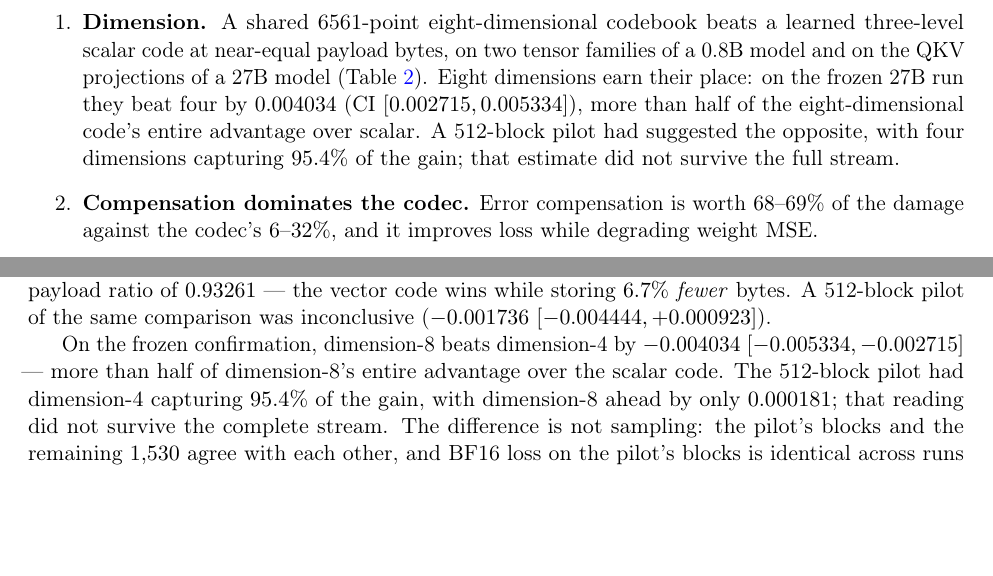
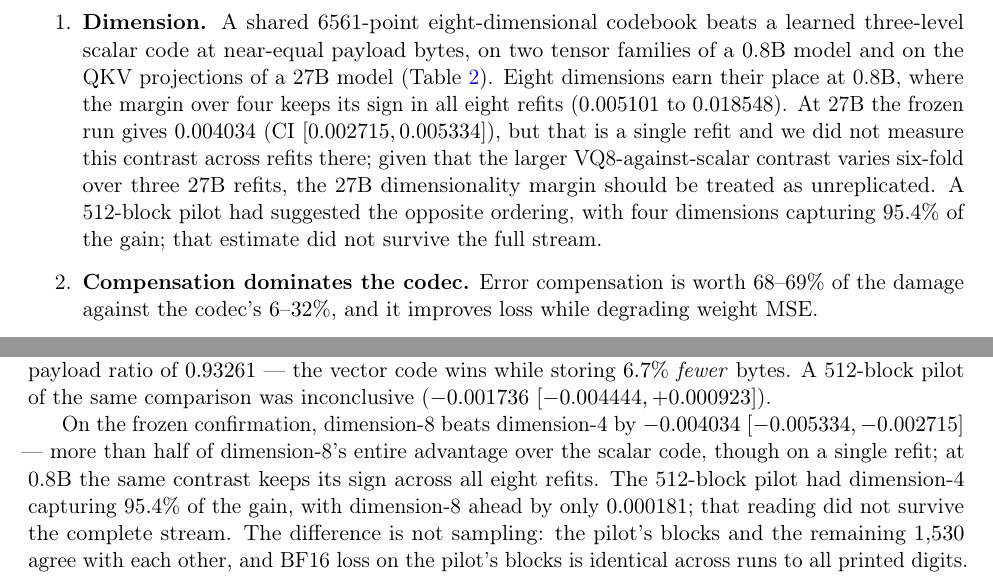
Before and after one commit to shayan65/low-rate-quantization, a LaTeX paper (paper/main.tex): two parts of pages 2 and 4 of 8, joined at a grey line, cut so that both start at the same text, the shorter picture padded with empty space. Compiled offline with pdfLaTeX.

Commit message:
Qualify the 27B dimensionality margin as unreplicated
Section 15 established that the VQ8-vs-scalar contrast varies six-fold across
three 27B refits. The VQ8-vs-VQ4 contrast at 27B is smaller still and was
measured on a single refit -- part E ran only scalar3 and vq8 -- yet the
contributions list and results section both quoted it without that caveat.

Both now say so, and both point to the 0.8B evidence, where the same contrast
keeps its sign across all eight refits (0.005101 to 0.018548). The 0.8B
dimensionality claim is refit-robust; the 27B one is not replicated.

```diff
--- a/paper/main.tex
+++ b/paper/main.tex
@@ -69,11 +69,14 @@ Concretely:
 \item \textbf{Dimension.} A shared 6561-point eight-dimensional codebook beats a
 learned three-level scalar code at near-equal payload bytes, on two tensor
 families of a 0.8B model and on the QKV projections of a 27B model
-(Table~\ref{tab:primary}). Eight dimensions earn their place: on the frozen
-27B run they beat four by $0.004034$ (CI $[0.002715, 0.005334]$), more than half
-of the eight-dimensional code's entire advantage over scalar. A 512-block pilot
-had suggested the opposite, with four dimensions capturing $95.4\%$ of the gain;
-that estimate did not survive the full stream.
+(Table~\ref{tab:primary}). Eight dimensions earn their place at 0.8B, where the
+margin over four keeps its sign in all eight refits ($0.005101$ to $0.018548$).
+At 27B the frozen run gives $0.004034$ (CI $[0.002715, 0.005334]$), but that is
+a single refit and we did not measure this contrast across refits there; given
+that the larger VQ8-against-scalar contrast varies six-fold over three 27B
+refits, the 27B dimensionality margin should be treated as unreplicated. A
+512-block pilot had suggested the opposite ordering, with four dimensions
+capturing $95.4\%$ of the gain; that estimate did not survive the full stream.
 \item \textbf{Compensation dominates the codec.} Error compensation is worth
 $68$--$69\%$ of the damage against the codec's $6$--$32\%$, and it improves loss
 while degrading weight MSE.
@@ -200,7 +203,8 @@ $0.93261$ --- the vector code wins while storing $6.7\%$ \emph{fewer} bytes. A
 
 On the frozen confirmation, dimension-8 beats dimension-4 by $-0.004034$
 $[-0.005334,-0.002715]$ --- more than half of dimension-8's entire advantage
-over the scalar code. The 512-block pilot had dimension-4 capturing $95.4\%$ of
+over the scalar code, though on a single refit; at 0.8B the same contrast keeps
+its sign across all eight refits. The 512-block pilot had dimension-4 capturing $95.4\%$ of
 the gain, with dimension-8 ahead by only $0.000181$; that reading did not
 survive the complete stream. The difference is not sampling: the pilot's blocks
 and the remaining $1{,}530$ agree with each other, and BF16 loss on the pilot's
```
Also changed, not shown: paper/main.pdf.
